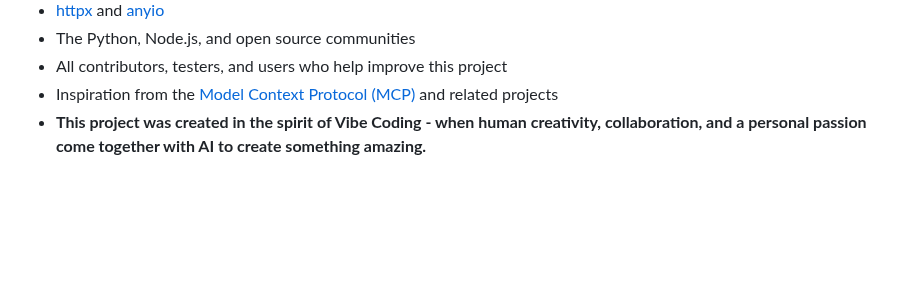
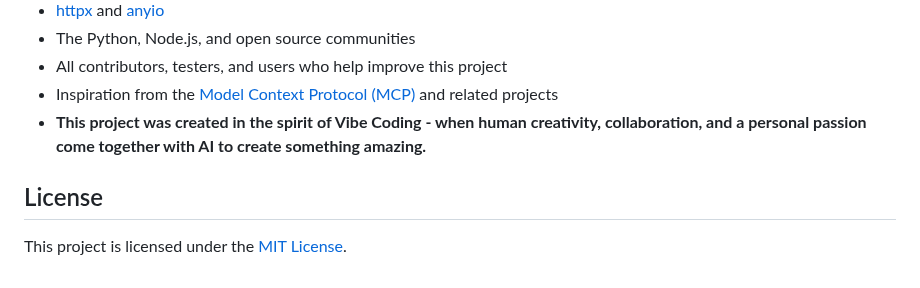
Before and after one commit to harshaislive/trello_ai_voice, a Markdown page: README.md, the part around the change. Drawn GitHub-style; blank space fills up the shorter version.

Commit message:
update lic in readme

```diff
--- a/README.md
+++ b/README.md
@@ -373,3 +373,7 @@ Let's build something great together!
 - All contributors, testers, and users who help improve this project
 - Inspiration from the [Model Context Protocol (MCP)](https://github.com/modelcontext/protocol) and related projects
 - **This project was created in the spirit of Vibe Coding - when human creativity, collaboration, and a  personal passion come together with AI to create something amazing.**
+
+## License
+
+This project is licensed under the [MIT License](LICENSE).
```
